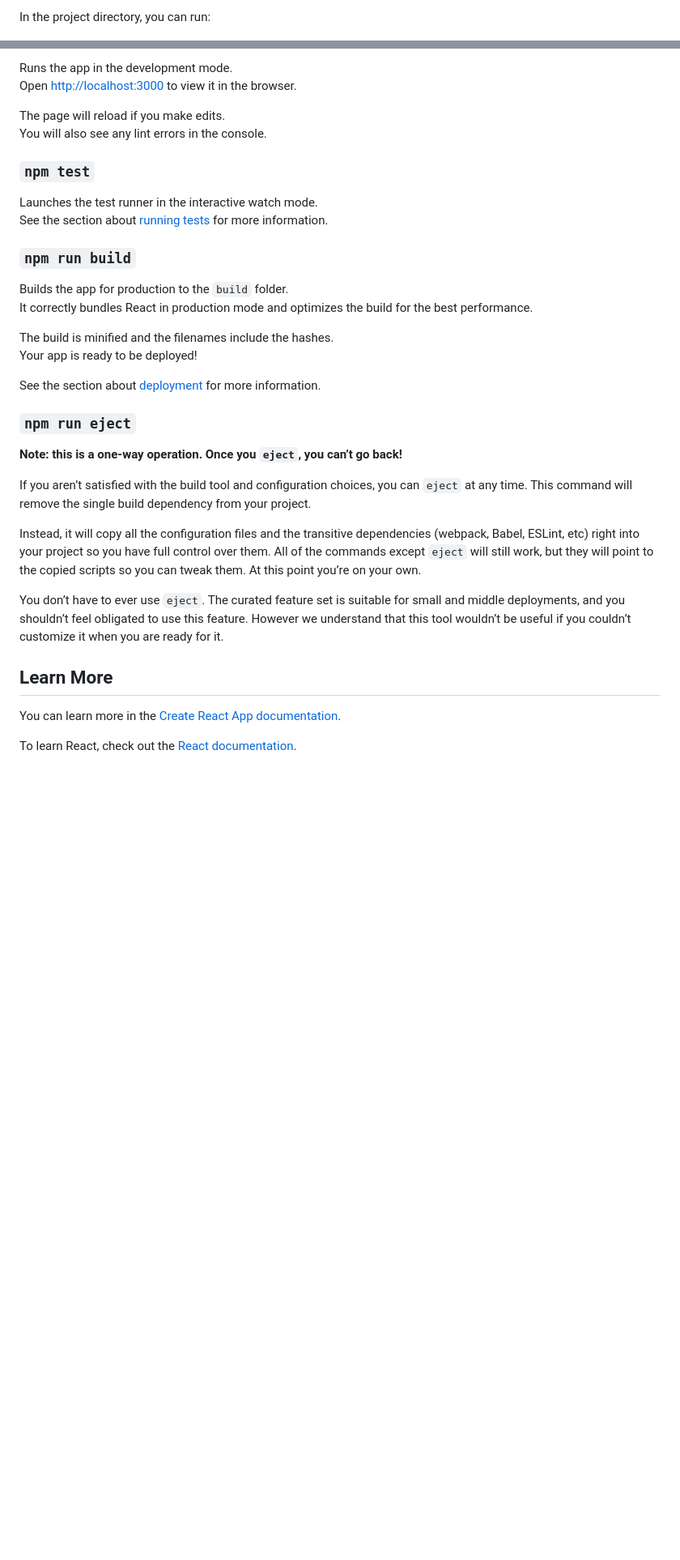
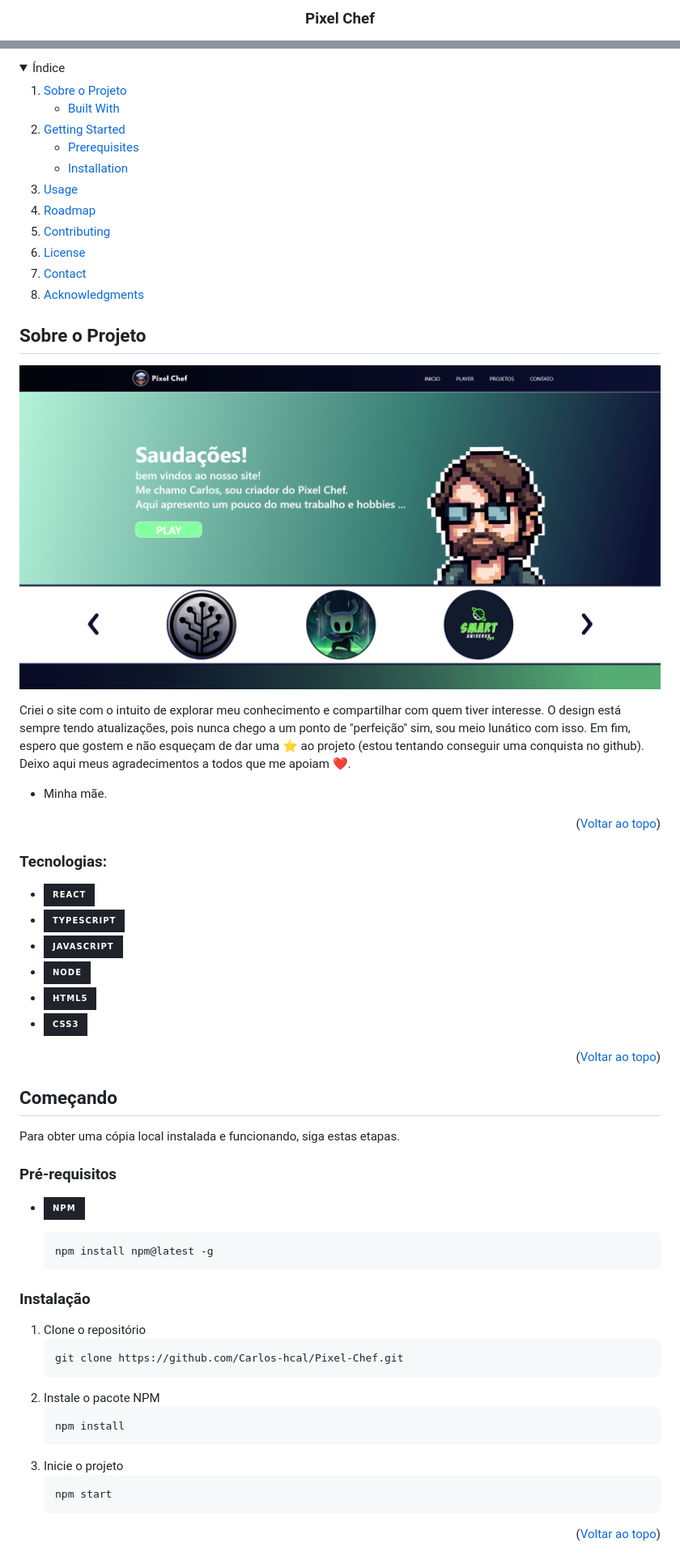
Before and after one commit to Carlos-hcal/Pixel-Chef, a Markdown page: README.md, 2 parts joined by grey strips. Shown: that part at 81% size. Rendered like a GitHub page; pictures changed too: images/tamplate.png (added); folded sections open; badges without logos; blank space fills up the shorter version.

Commit message:
README and LICENSE

````diff
--- a/README.md
+++ b/README.md
@@ -6,3 +15,3 @@ This project was bootstrapped with [Create React App](https://github.com/faceboo
 
-In the project directory, you can run:
+  <h3 align="center">Pixel Chef</h3>
 
@@ -10,37 +31,76 @@ In the project directory, you can run:
 
-Runs the app in the development mode.\
-Open [http://localhost:3000](http://localhost:3000) to view it in the browser.
+<details>
+  <summary>Índice</summary>
+  <ol>
+    <li>
+      <a href="#about-the-project">Sobre o Projeto</a>
+      <ul>
+        <li><a href="#built-with">Built With</a></li>
+      </ul>
+    </li>
+    <li>
+      <a href="#getting-started">Getting Started</a>
+      <ul>
+        <li><a href="#prerequisites">Prerequisites</a></li>
+        <li><a href="#installation">Installation</a></li>
+      </ul>
+    </li>
+    <li><a href="#usage">Usage</a></li>
+    <li><a href="#roadmap">Roadmap</a></li>
+    <li><a href="#contributing">Contributing</a></li>
+    <li><a href="#license">License</a></li>
+    <li><a href="#contact">Contact</a></li>
+    <li><a href="#acknowledgments">Acknowledgments</a></li>
+  </ol>
+</details>
 
-The page will reload if you make edits.\
-You will also see any lint errors in the console.
+## Sobre o Projeto
 
-### `npm test`
+[![Product Name Screen Shot][product-screenshot]](https://example.com)
 
-Launches the test runner in the interactive watch mode.\
-See the section about [running tests](https://facebook.github.io/create-react-app/docs/running-tests) for more information.
+Criei o site com o intuito de explorar meu conhecimento e compartilhar com quem tiver interesse. O design está sempre tendo atualizações, pois nunca chego a um ponto de "perfeição" sim, sou meio lunático com isso. Em fim, espero que gostem e não esqueçam de dar uma ⭐ ao projeto (estou tentando conseguir uma conquista no github). Deixo aqui meus agradecimentos a todos que me apoiam ❤️.
 
-### `npm run build`
+- Minha mãe.
 
-Builds the app for production to the `build` folder.\
-It correctly bundles React in production mode and optimizes the build for the best performance.
+<p align="right">(<a href="#readme-top">Voltar ao topo</a>)</p>
 
-The build is minified and the filenames include the hashes.\
-Your app is ready to be deployed!
+### Tecnologias:
 
-See the section about [deployment](https://facebook.github.io/create-react-app/docs/deployment) for more information.
+- [![React][React.js]][React-url]
+- [![Typescript][Typescript.ts]][Typescript-url]
+- [![Javascript][Javascript.js]][Javascript-url]
+- [![Node][Node.js]][Node-url]
+- [![Html][Html.html]][Html-url]
+- [![Css][Css.css]][Css-url]
 
-### `npm run eject`
+<p align="right">(<a href="#readme-top">Voltar ao topo</a>)</p>
 
-**Note: this is a one-way operation. Once you `eject`, you can’t go back!**
+## Começando
 
-If you aren’t satisfied with the build tool and configuration choices, you can `eject` at any time. This command will remove the single build dependency from your project.
+Para obter uma cópia local instalada e funcionando, siga estas etapas.
 
-Instead, it will copy all the configuration files and the transitive dependencies (webpack, Babel, ESLint, etc) right into your project so you have full control over them. All of the commands except `eject` will still work, but they will point to the copied scripts so you can tweak them. At this point you’re on your own.
+### Pré-requisitos
 
-You don’t have to ever use `eject`. The curated feature set is suitable for small and middle deployments, and you shouldn’t feel obligated to use this feature. However we understand that this tool wouldn’t be useful if you couldn’t customize it when you are ready for it.
+- [![npm][npm.npm]][npm-url]
 
-## Learn More
+  ```sh
+  npm install npm@latest -g
+  ```
 
-You can learn more in the [Create React App documentation](https://facebook.github.io/create-react-app/docs/getting-started).
+### Instalação
 
-To learn React, check out the [React documentation](https://reactjs.org/).
+1. Clone o repositório
+   ```sh
+   git clone https://github.com/Carlos-hcal/Pixel-Chef.git
+   ```
+3. Instale o pacote NPM
+   ```sh
+   npm install
+   ```
+4. Inicie o projeto
+   ```sh
+   npm start
+   ```
+
+<p align="right">(<a href="#readme-top">Voltar ao topo</a>)</p>
+
````
Also changed, not shown: other parts of README.md (+102 -4 lines), images/Icon.png (added), 1 other file.
